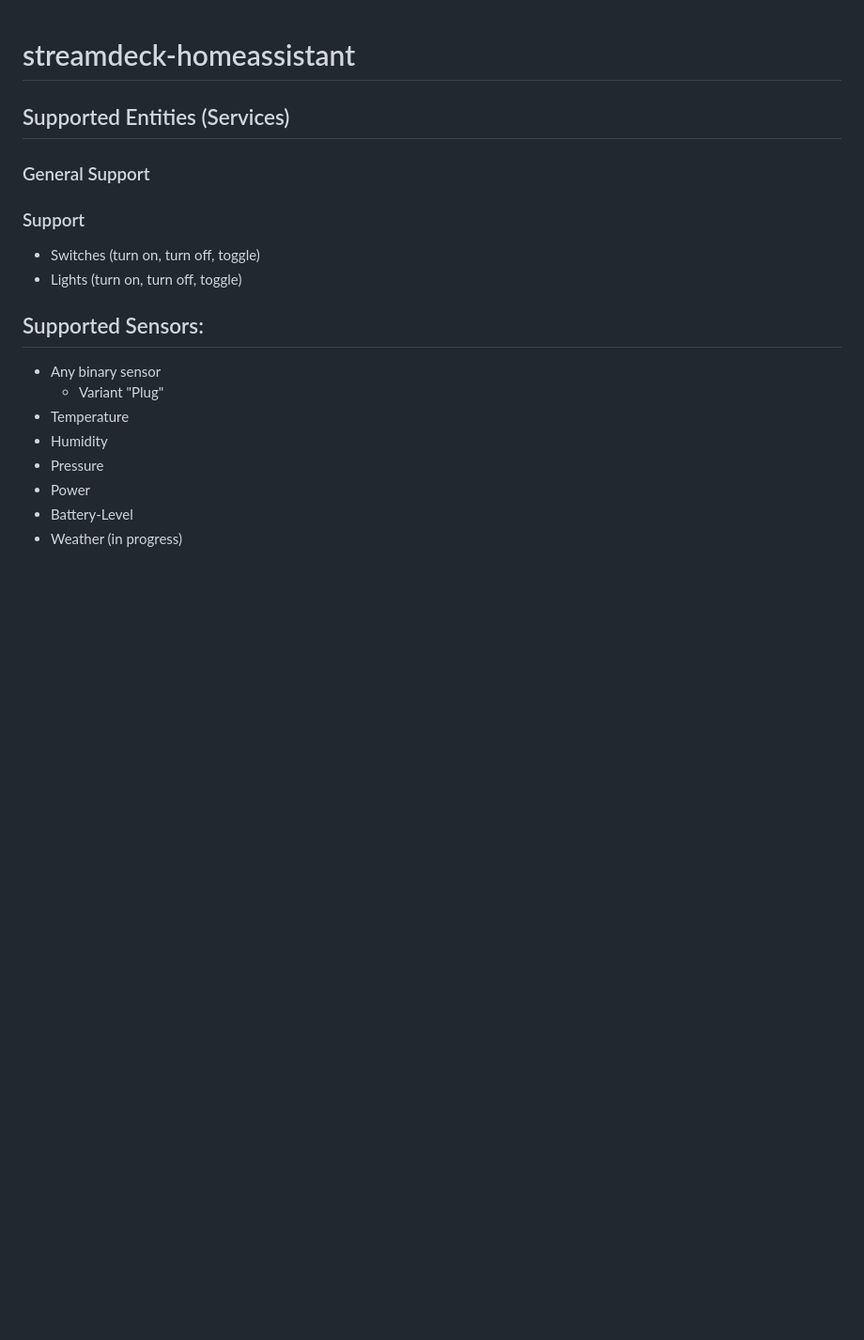
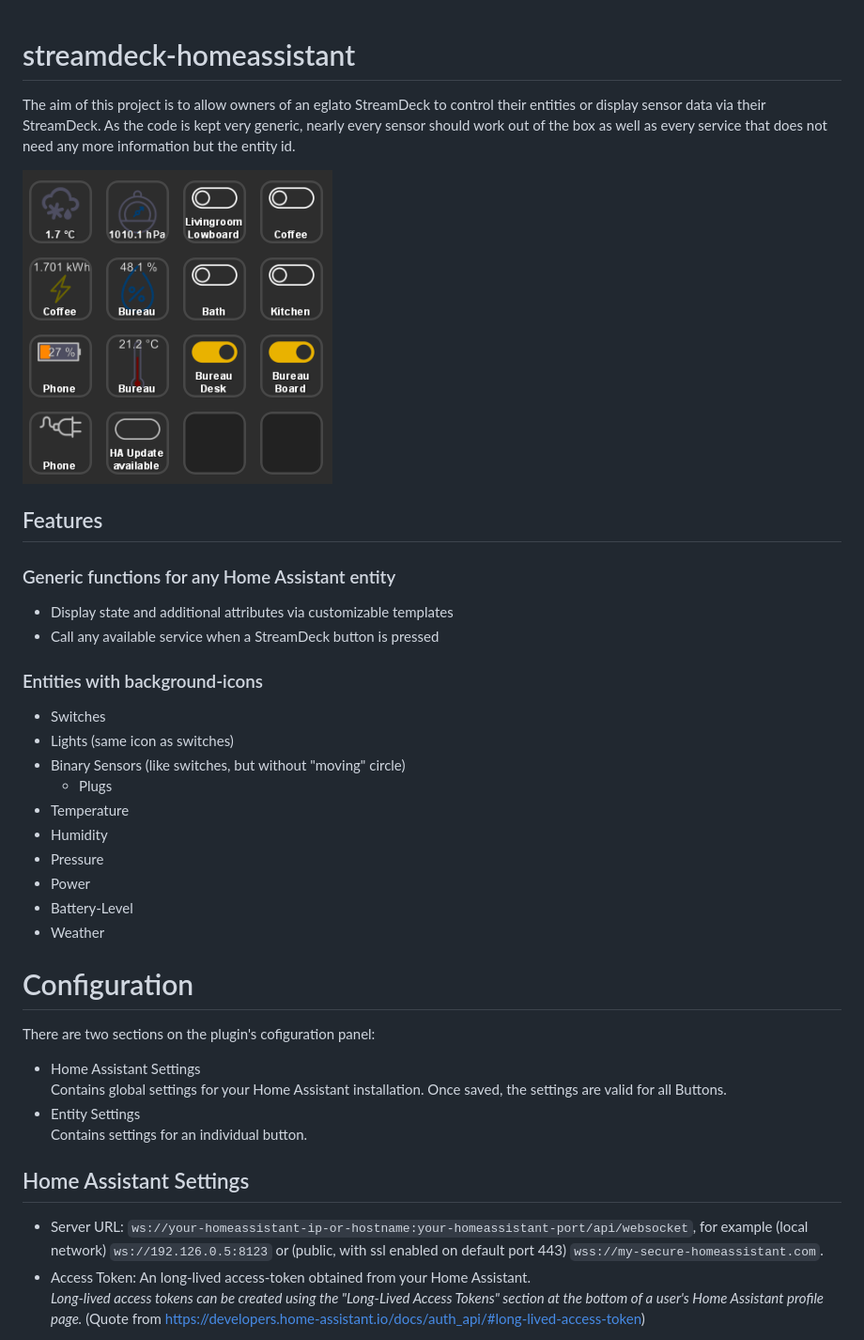
Before and after one commit to cgiesche/streamdeck-homeassistant, a Markdown page: README.md, the part around one of its changes. Shown at 94% size. Drawn GitHub-style; pictures changed too: doc/example.png (added); blank space fills up the shorter version.

```diff
--- a/README.md
+++ b/README.md
@@ -1,19 +1,36 @@
 # streamdeck-homeassistant
+The aim of this project is to allow owners of an eglato StreamDeck to control their entities or display sensor data via
+their StreamDeck. As the code is kept very generic, nearly every sensor should work out of the box as well as every
+service that does not need any more information but the entity id.
 
-## Supported Entities (Services)
-### General Support
+![img.png](doc/example.png)
 
+## Features
+### Generic functions for any Home Assistant entity
+* Display state and additional attributes via customizable templates
+* Call any available service when a StreamDeck button is pressed
 
-### Support
-* Switches (turn on, turn off, toggle)
-* Lights (turn on, turn off, toggle)
-
-## Supported Sensors:
-* Any binary sensor
-  * Variant "Plug"
+### Entities with background-icons
+* Switches
+* Lights (same icon as switches)
+* Binary Sensors (like switches, but without "moving" circle)
+  * Plugs
 * Temperature
 * Humidity
 * Pressure
 * Power
 * Battery-Level
-* Weather (in progress)
+* Weather
+
+# Configuration
+There are two sections on the plugin's cofiguration panel:
+ * Home Assistant Settings
+   Contains global settings for your Home Assistant installation. Once saved, the settings are valid for all Buttons.
+ * Entity Settings
+   Contains settings for an individual button.
+
+## Home Assistant Settings
+ * Server URL: `ws://your-homeassistant-ip-or-hostname:your-homeassistant-port/api/websocket`, for example (local network) `ws://192.126.0.5:8123` or (public, with ssl enabled on default port 443) `wss://my-secure-homeassistant.com`.
+ * Access Token: An long-lived access-token obtained from your Home Assistant.
+   _Long-lived access tokens can be created using the "Long-Lived Access Tokens" section at the bottom of a user's Home Assistant profile page._ (Quote from https://developers.home-assistant.io/docs/auth_api/#long-lived-access-token)
+
```
Also changed, not shown: other parts of README.md (+22 -0 lines), doc/entity_settings.png (added), doc/ha_settings.png (added), 8 other files.
